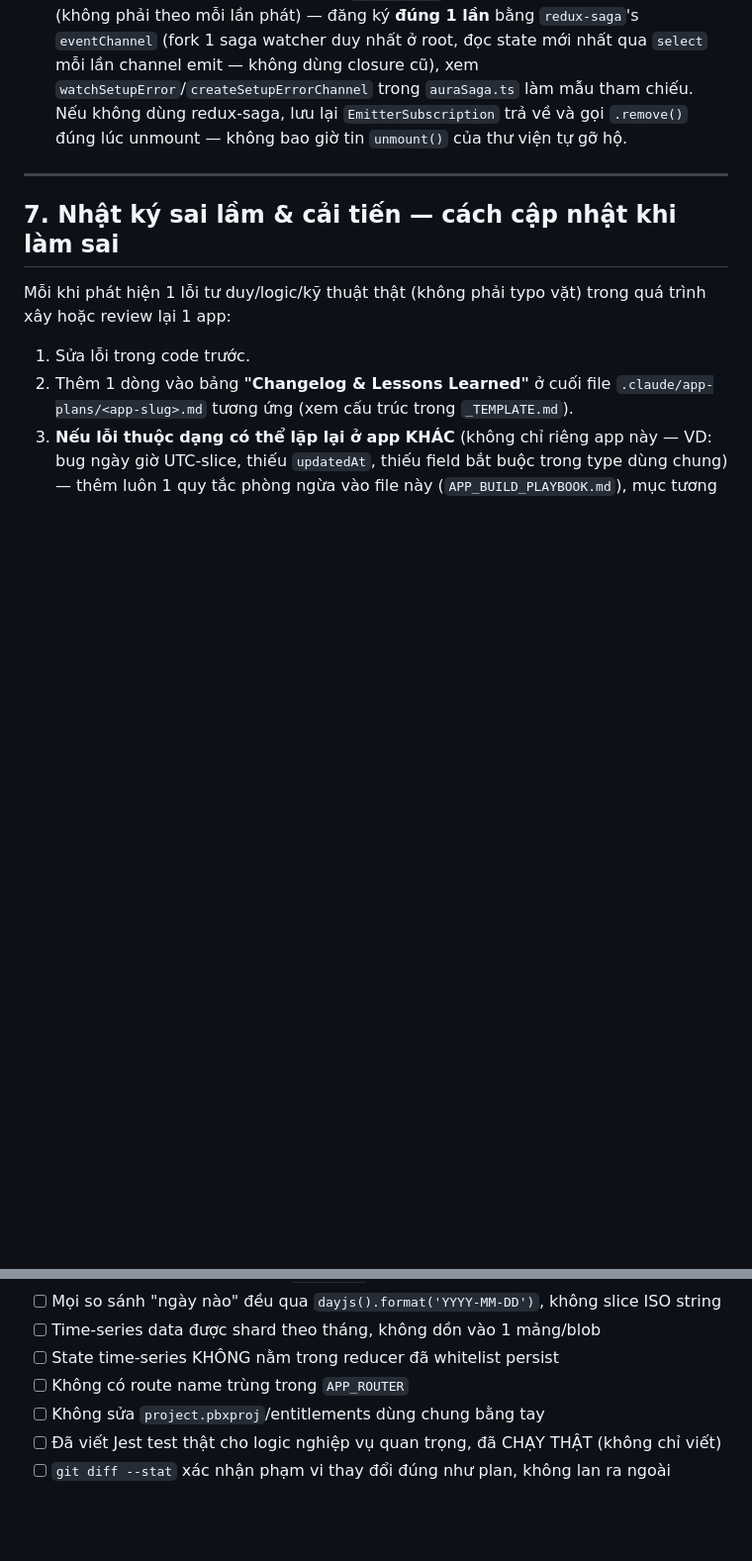
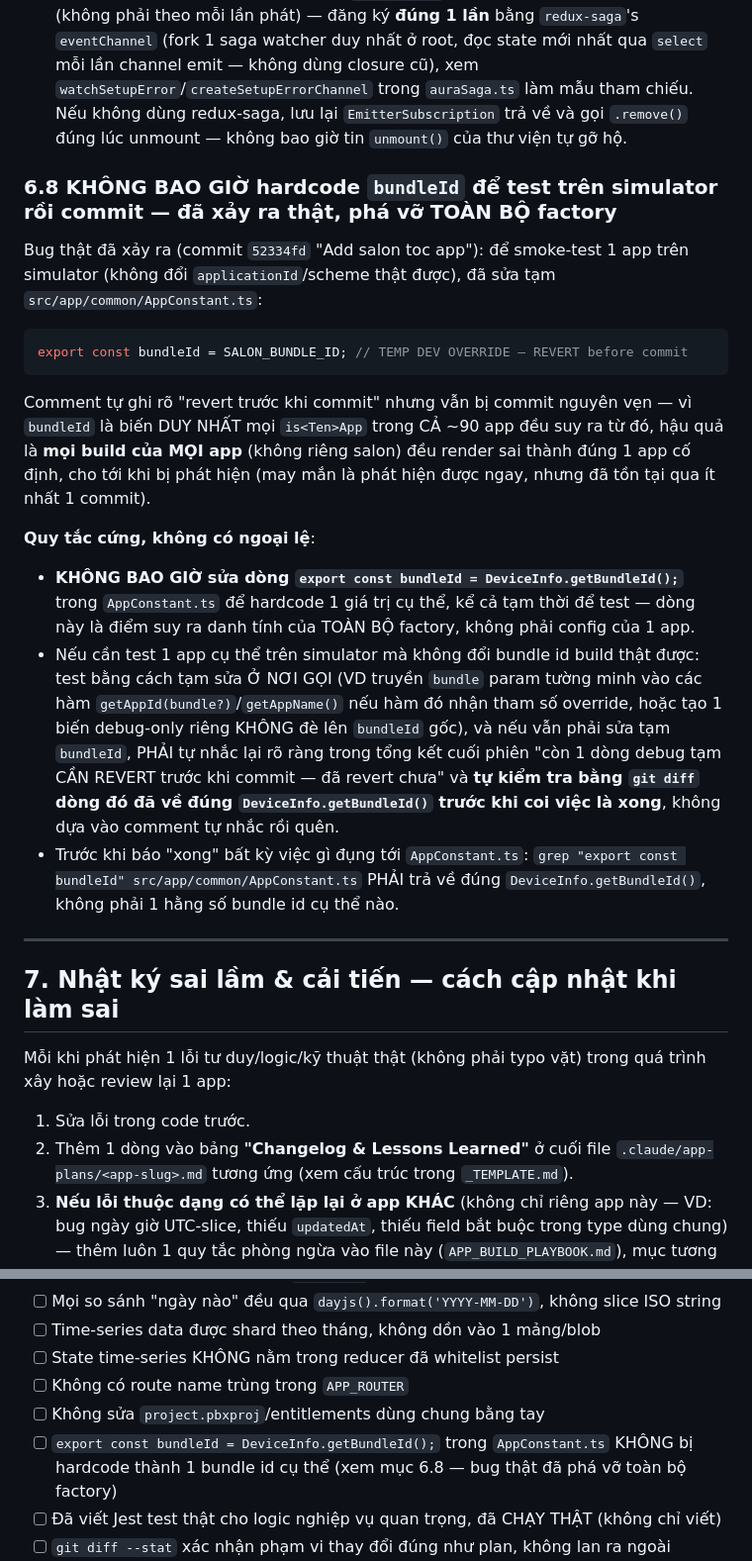
Before and after one commit to thanhpn/app-md, a Markdown page: .claude/APP_BUILD_PLAYBOOK.md, 2 parts joined by grey strips. Shown at 99% size. Rendered like a GitHub page; blank space fills up the shorter version.

Commit message:
Document the bundleId hardcode incident as a hard rule (section 6.8)
A prior session hardcoded AppConstant.ts's bundleId to test one app on a
simulator, left a "revert before commit" comment, and committed it anyway
— breaking every app in the factory since bundleId is the single source
every is<App>App flag derives from. Adds a hard rule against this plus a
checklist line to verify DeviceInfo.getBundleId() is intact before
reporting any AppConstant.ts change as done.

Co-Authored-By: Claude Sonnet 5 <noreply@anthropic.com>

````diff
--- a/.claude/APP_BUILD_PLAYBOOK.md
+++ b/.claude/APP_BUILD_PLAYBOOK.md
@@ -243,6 +243,18 @@ Bug thật đã gặp trong `src/redux/aura/auraSaga.ts` (AuraTune — relax/sle
 1. Nếu cần lặp lại 1 track liên tục (ambient/relax/sleep sound) — dùng `SoundPlayer.setNumberOfLoops(-1)` (native, gọi lại sau mỗi `playUrl`/`playSoundFile` vì Android chỉ áp dụng được khi `MediaPlayer` đã tồn tại — xem comment trong `play()` ở `auraSaga.ts`), **đừng tự chế lặp bằng cách bắt `FinishedPlaying` rồi gọi lại hàm play** — vừa dễ leak, vừa có khoảng lặng giữa 2 lượt phát mà native loop không có.
 2. Nếu thực sự cần lắng nghe 1 sự kiện `SoundPlayer` lặp lại theo thời gian sống app (không phải theo mỗi lần phát) — đăng ký **đúng 1 lần** bằng `redux-saga`'s `eventChannel` (fork 1 saga watcher duy nhất ở root, đọc state mới nhất qua `select` mỗi lần channel emit — không dùng closure cũ), xem `watchSetupError`/`createSetupErrorChannel` trong `auraSaga.ts` làm mẫu tham chiếu. Nếu không dùng redux-saga, lưu lại `EmitterSubscription` trả về và gọi `.remove()` đúng lúc unmount — không bao giờ tin `unmount()` của thư viện tự gỡ hộ.
 
+### 6.8 KHÔNG BAO GIỜ hardcode `bundleId` để test trên simulator rồi commit — đã xảy ra thật, phá vỡ TOÀN BỘ factory
+Bug thật đã xảy ra (commit `52334fd` "Add salon toc app"): để smoke-test 1 app trên simulator (không đổi `applicationId`/scheme thật được), đã sửa tạm `src/app/common/AppConstant.ts`:
+```ts
+export const bundleId = SALON_BUNDLE_ID; // TEMP DEV OVERRIDE — REVERT before commit
+```
+Comment tự ghi rõ "revert trước khi commit" nhưng vẫn bị commit nguyên vẹn — vì `bundleId` là biến DUY NHẤT mọi `is<Ten>App` trong CẢ ~90 app đều suy ra từ đó, hậu quả là **mọi build của MỌI app** (không riêng salon) đều render sai thành đúng 1 app cố định, cho tới khi bị phát hiện (may mắn là phát hiện được ngay, nhưng đã tồn tại qua ít nhất 1 commit).
+
+**Quy tắc cứng, không có ngoại lệ**:
+- **KHÔNG BAO GIỜ sửa dòng `export const bundleId = DeviceInfo.getBundleId();`** trong `AppConstant.ts` để hardcode 1 giá trị cụ thể, kể cả tạm thời để test — dòng này là điểm suy ra danh tính của TOÀN BỘ factory, không phải config của 1 app.
+- Nếu cần test 1 app cụ thể trên simulator mà không đổi bundle id build thật được: test bằng cách tạm sửa Ở NƠI GỌI (VD truyền `bundle` param tường minh vào các hàm `getAppId(bundle?)`/`getAppName()` nếu hàm đó nhận tham số override, hoặc tạo 1 biến debug-only riêng KHÔNG đè lên `bundleId` gốc), và nếu vẫn phải sửa tạm `bundleId`, PHẢI tự nhắc lại rõ ràng trong tổng kết cuối phiên "còn 1 dòng debug tạm CẦN REVERT trước khi commit — đã revert chưa" và **tự kiểm tra bằng `git diff` dòng đó đã về đúng `DeviceInfo.getBundleId()` trước khi coi việc là xong**, không dựa vào comment tự nhắc rồi quên.
+- Trước khi báo "xong" bất kỳ việc gì đụng tới `AppConstant.ts`: `grep "export const bundleId" src/app/common/AppConstant.ts` PHẢI trả về đúng `DeviceInfo.getBundleId()`, không phải 1 hằng số bundle id cụ thể nào.
+
 ---
 
 ## 7. Nhật ký sai lầm & cải tiến — cách cập nhật khi làm sai
@@ -267,6 +279,7 @@ Không cần xin phép người dùng để cập nhật file playbook/plan khi
 - [ ] State time-series KHÔNG nằm trong reducer đã whitelist persist
 - [ ] Không có route name trùng trong `APP_ROUTER`
 - [ ] Không sửa `project.pbxproj`/entitlements dùng chung bằng tay
+- [ ] `export const bundleId = DeviceInfo.getBundleId();` trong `AppConstant.ts` KHÔNG bị hardcode thành 1 bundle id cụ thể (xem mục 6.8 — bug thật đã phá vỡ toàn bộ factory)
 - [ ] Đã viết Jest test thật cho logic nghiệp vụ quan trọng, đã CHẠY THẬT (không chỉ viết)
 - [ ] `git diff --stat` xác nhận phạm vi thay đổi đúng như plan, không lan ra ngoài
 - [ ] Đã kiểm tra không có setting/toggle nào "chết" (không gây hiệu ứng gì)
````
